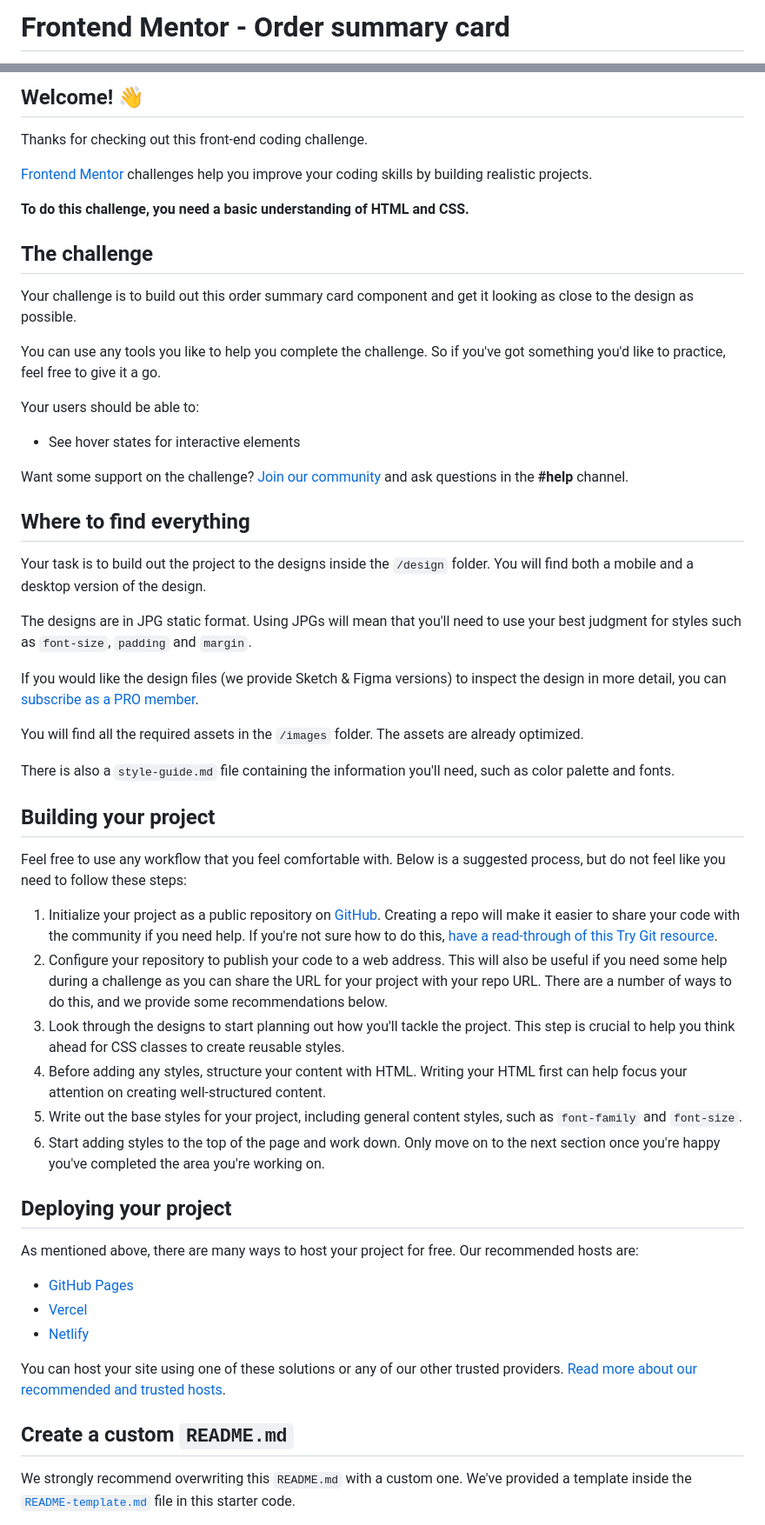
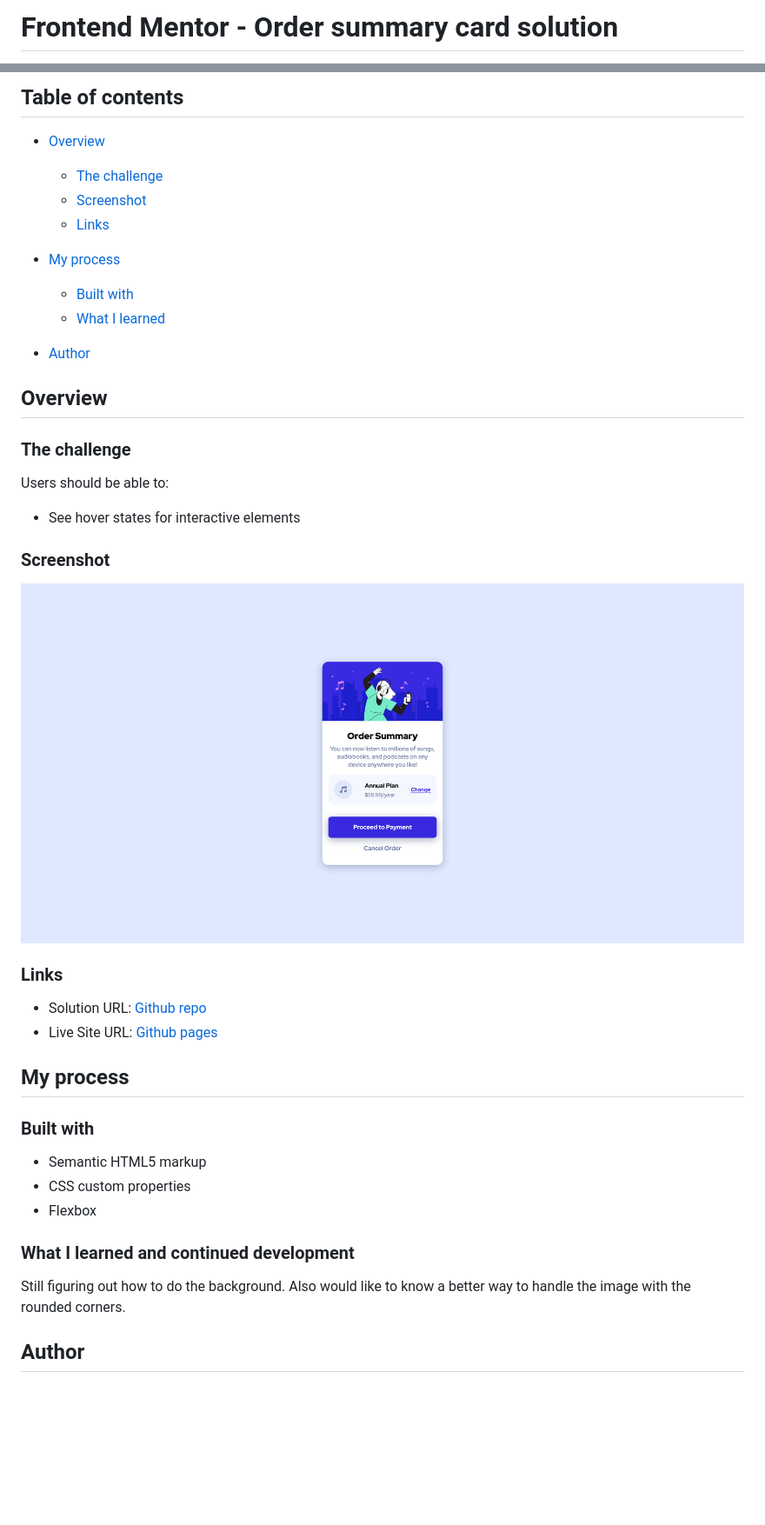
Before and after one commit to funficient/fem-order-summary-component, a Markdown page: README.md, 2 parts joined by grey strips. Shown: that part at 87% size. Rendered like a GitHub page; pictures changed too: assets/fem-order-summary-component-solution.png (added); blank space fills up the shorter version.

```diff
--- a/README.md
+++ b/README.md
@@ -1,2 +1,2 @@
-# Frontend Mentor - Order summary card
+# Frontend Mentor - Order summary card solution
 
@@ -4,58 +4,45 @@
 
-## Welcome! 👋
+## Table of contents
 
-Thanks for checking out this front-end coding challenge.
+- [Overview](#overview)
+  - [The challenge](#the-challenge)
+  - [Screenshot](#screenshot)
+  - [Links](#links)
+- [My process](#my-process)
 
-[Frontend Mentor](https://www.frontendmentor.io) challenges help you improve your coding skills by building realistic projects.
+  - [Built with](#built-with)
+  - [What I learned](#what-i-learned)
 
-**To do this challenge, you need a basic understanding of HTML and CSS.**
+- [Author](#author)
 
-## The challenge
+## Overview
 
-Your challenge is to build out this order summary card component and get it looking as close to the design as possible.
+### The challenge
 
-You can use any tools you like to help you complete the challenge. So if you've got something you'd like to practice, feel free to give it a go.
-
-Your users should be able to:
+Users should be able to:
 
 - See hover states for interactive elements
 
-Want some support on the challenge? [Join our community](https://www.frontendmentor.io/community) and ask questions in the **#help** channel.
+### Screenshot
 
-## Where to find everything
+![](assets/fem-order-summary-component-solution.png)
 
-Your task is to build out the project to the designs inside the `/design` folder. You will find both a mobile and a desktop version of the design.
+### Links
 
-The designs are in JPG static format. Using JPGs will mean that you'll need to use your best judgment for styles such as `font-size`, `padding` and `margin`.
+- Solution URL: [Github repo](https://github.com/funficient/fem-order-summary-component)
+- Live Site URL: [Github pages](https://funficient.github.io/fem-order-summary-component/)
 
-If you would like the design files (we provide Sketch & Figma versions) to inspect the design in more detail, you can [subscribe as a PRO member](https://www.frontendmentor.io/pro).
+## My process
 
-You will find all the required assets in the `/images` folder. The assets are already optimized.
+### Built with
 
-There is also a `style-guide.md` file containing the information you'll need, such as color palette and fonts.
+- Semantic HTML5 markup
+- CSS custom properties
+- Flexbox
 
-## Building your project
+### What I learned and continued development
 
-Feel free to use any workflow that you feel comfortable with. Below is a suggested process, but do not feel like you need to follow these steps:
+Still figuring out how to do the background. Also would like to know a better way to handle the image with the rounded corners.
 
-1. Initialize your project as a public repository on [GitHub](https://github.com/). Creating a repo will make it easier to share your code with the community if you need help. If you're not sure how to do this, [have a read-through of this Try Git resource](https://try.github.io/).
-2. Configure your repository to publish your code to a web address. This will also be useful if you need some help during a challenge as you can share the URL for your project with your repo URL. There are a number of ways to do this, and we provide some recommendations below.
-3. Look through the designs to start planning out how you'll tackle the project. This step is crucial to help you think ahead for CSS classes to create reusable styles.
-4. Before adding any styles, structure your content with HTML. Writing your HTML first can help focus your attention on creating well-structured content.
-5. Write out the base styles for your project, including general content styles, such as `font-family` and `font-size`.
-6. Start adding styles to the top of the page and work down. Only move on to the next section once you're happy you've completed the area you're working on.
+## Author
 
-## Deploying your project
-
-As mentioned above, there are many ways to host your project for free. Our recommended hosts are:
-
-- [GitHub Pages](https://pages.github.com/)
-- [Vercel](https://vercel.com/)
-- [Netlify](https://www.netlify.com/)
-
-You can host your site using one of these solutions or any of our other trusted providers. [Read more about our recommended and trusted hosts](https://medium.com/frontend-mentor/frontend-mentor-trusted-hosting-providers-bf000dfebe).
-
-## Create a custom `README.md`
-
-We strongly recommend overwriting this `README.md` with a custom one. We've provided a template inside the [`README-template.md`](./README-template.md) file in this starter code.
-
```
Also changed, not shown: other parts of README.md (+3 -31 lines).
